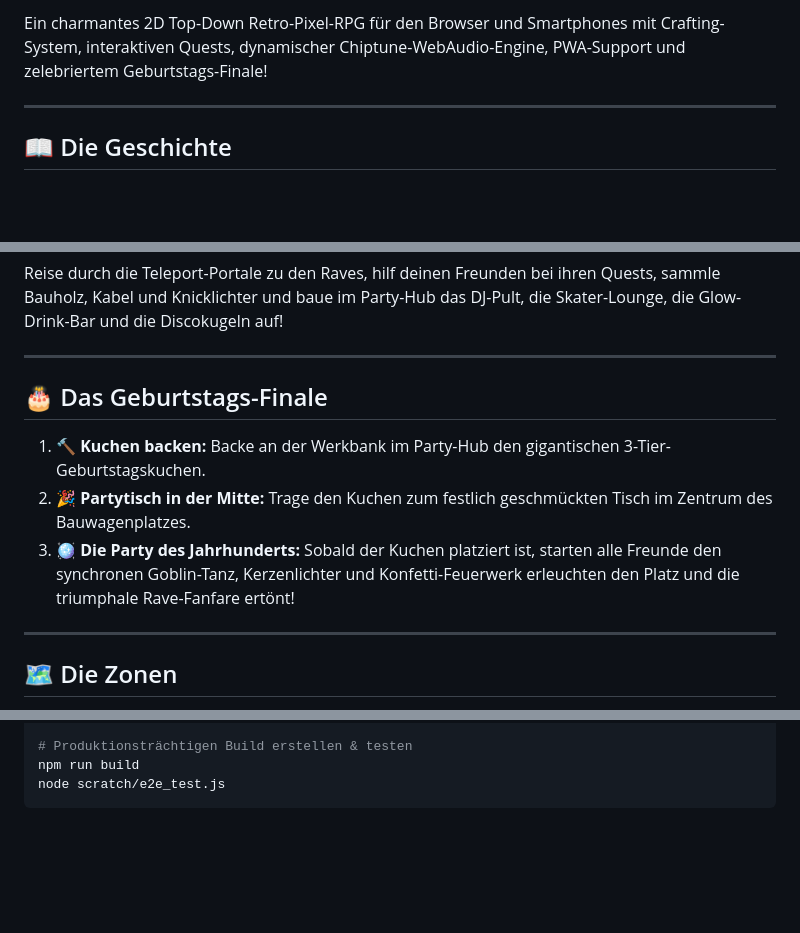
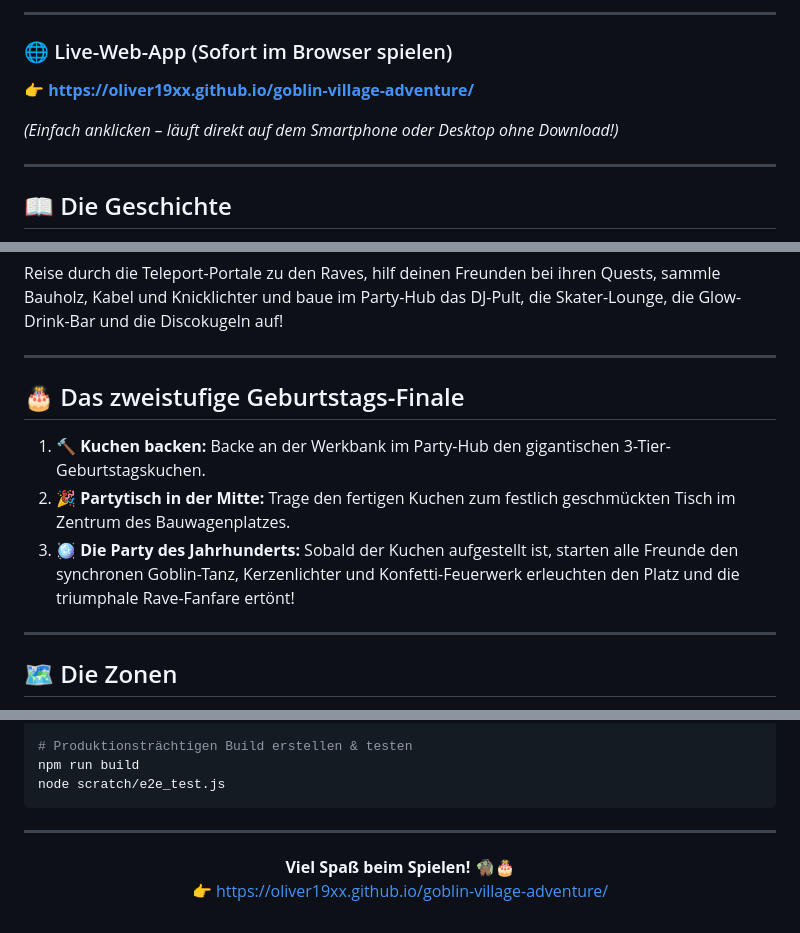
Before and after one commit to Oliver19xx/goblin-village-adventure, a Markdown page: README.md, 3 parts joined by grey strips. GitHub-like rendering; blank space fills up the shorter version.

Commit message:
docs: add prominent live application link badges and clickable banner in README

````diff
--- a/README.md
+++ b/README.md
@@ -7,5 +16,10 @@
 
-Ein charmantes 2D Top-Down Retro-Pixel-RPG für den Browser und Smartphones mit Crafting-System, interaktiven Quests, dynamischer Chiptune-WebAudio-Engine, PWA-Support und zelebriertem Geburtstags-Finale!
+---
+
+### 🌐 Live-Web-App (Sofort im Browser spielen)
+👉 **[https://oliver19xx.github.io/goblin-village-adventure/](https://oliver19xx.github.io/goblin-village-adventure/)**
+
+*(Einfach anklicken – läuft direkt auf dem Smartphone oder Desktop ohne Download!)*
 
 ---
 
@@ -21,11 +35,11 @@ Reise durch die Teleport-Portale zu den Raves, hilf deinen Freunden bei ihren Qu
 
 ---
 
-## 🎂 Das Geburtstags-Finale
+## 🎂 Das zweistufige Geburtstags-Finale
 
 1. **🔨 Kuchen backen:** Backe an der Werkbank im Party-Hub den gigantischen 3-Tier-Geburtstagskuchen.
-2. **🎉 Partytisch in der Mitte:** Trage den Kuchen zum festlich geschmückten Tisch im Zentrum des Bauwagenplatzes.
-3. **🪩 Die Party des Jahrhunderts:** Sobald der Kuchen platziert ist, starten alle Freunde den synchronen Goblin-Tanz, Kerzenlichter und Konfetti-Feuerwerk erleuchten den Platz und die triumphale Rave-Fanfare ertönt!
+2. **🎉 Partytisch in der Mitte:** Trage den fertigen Kuchen zum festlich geschmückten Tisch im Zentrum des Bauwagenplatzes.
+3. **🪩 Die Party des Jahrhunderts:** Sobald der Kuchen aufgestellt ist, starten alle Freunde den synchronen Goblin-Tanz, Kerzenlichter und Konfetti-Feuerwerk erleuchten den Platz und die triumphale Rave-Fanfare ertönt!
 
 ---
 
@@ -92,3 +106,10 @@ npm run dev
 npm run build
 node scratch/e2e_test.js
 ```
+
+---
+
+<p align="center">
+  <b>Viel Spaß beim Spielen! 🧌🎂</b><br>
+  👉 <a href="https://oliver19xx.github.io/goblin-village-adventure/">https://oliver19xx.github.io/goblin-village-adventure/</a>
+</p>
````
Also changed, not shown: other parts of README.md (+12 -3 lines).
